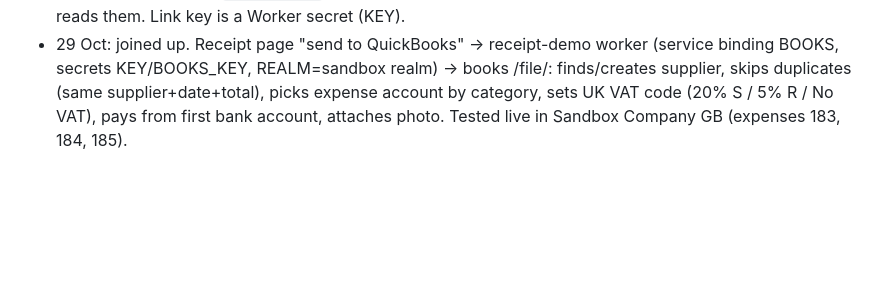
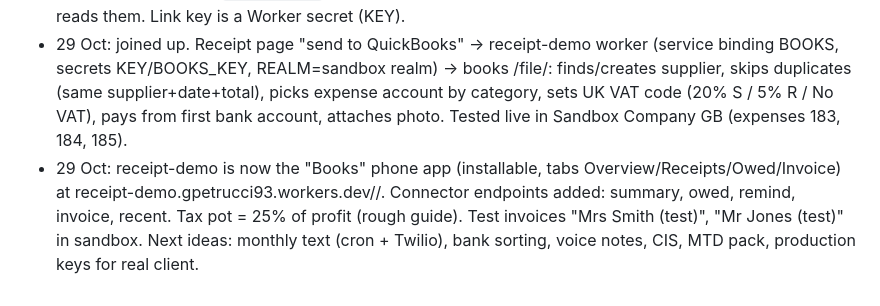
Before and after one commit to gpetrucci1888/localdesk-site, a Markdown page: PROGRESS.md, the part around the change. GitHub-like rendering; blank space fills up the shorter version.

Commit message:
Progress: Books app
Co-Authored-By: Claude Opus 5.5 <noreply@anthropic.com>
Claude-Session: https://claude.ai/code/session_017pEuQxjLj9JBWjxaEQGar8

```diff
--- a/PROGRESS.md
+++ b/PROGRESS.md
@@ -142,3 +142,4 @@
 - Not yet done: click the connect link for the sandbox company, then test /companies and a query.
 - Receipt demo worker `receipt-demo` (workers/receipt-demo): snap/upload photos or PDFs, Workers AI reads them. Link key is a Worker secret (KEY).
 - 29 Oct: joined up. Receipt page "send to QuickBooks" -> receipt-demo worker (service binding BOOKS, secrets KEY/BOOKS_KEY, REALM=sandbox realm) -> books /file/<realm>: finds/creates supplier, skips duplicates (same supplier+date+total), picks expense account by category, sets UK VAT code (20% S / 5% R / No VAT), pays from first bank account, attaches photo. Tested live in Sandbox Company GB (expenses 183, 184, 185).
+- 29 Oct: receipt-demo is now the "Books" phone app (installable, tabs Overview/Receipts/Owed/Invoice) at receipt-demo.gpetrucci93.workers.dev/<KEY>/. Connector endpoints added: summary, owed, remind, invoice, recent. Tax pot = 25% of profit (rough guide). Test invoices "Mrs Smith (test)", "Mr Jones (test)" in sandbox. Next ideas: monthly text (cron + Twilio), bank sorting, voice notes, CIS, MTD pack, production keys for real client.
```
